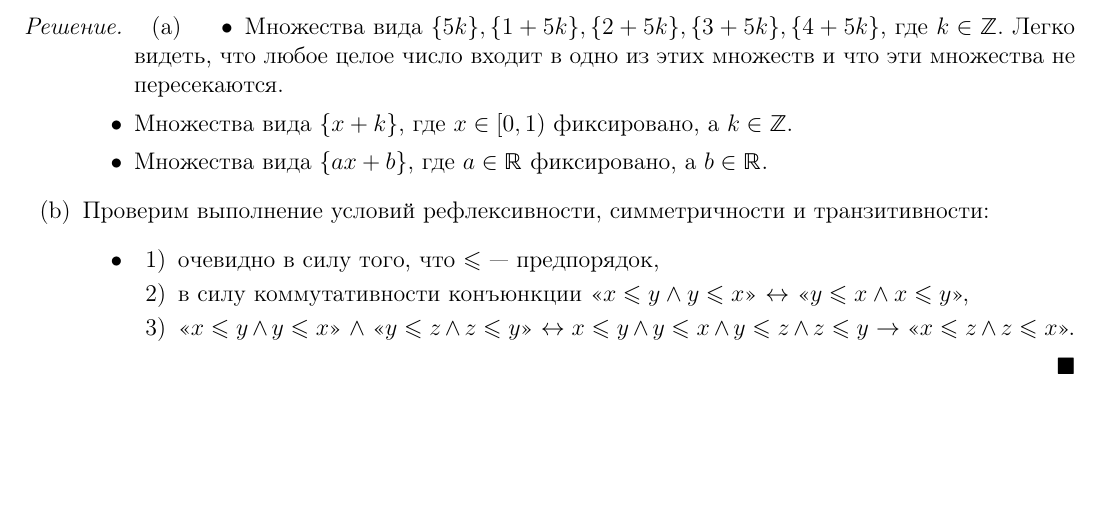
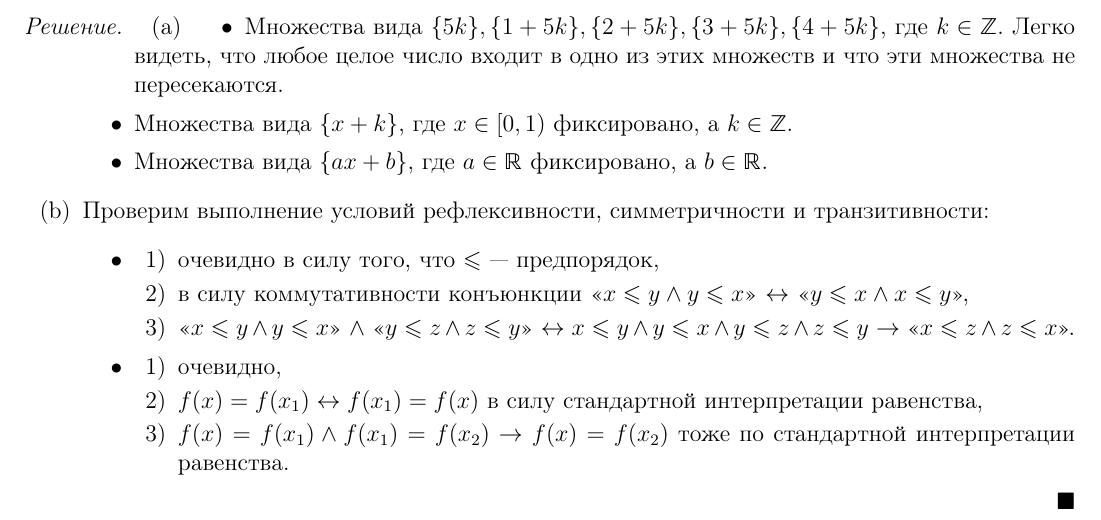
Before and after one commit to verfassungsgedenktag/set_theory, a LaTeX document (task2/solution2.tex): part of page 3 of 3, cut so that both start at the same text, the shorter picture padded with empty space. Compiled offline with pdfLaTeX.

Commit message:
fix: added solution to problem5 in task2

```diff
--- a/task2/solution2.tex
+++ b/task2/solution2.tex
@@ -135,6 +135,11 @@
                     \item в силу коммутативности конъюнкции <<\(x \leqslant y \land y \leqslant x\)>> \(\leftrightarrow\) <<\(y \leqslant x \land x \leqslant y\)>>,
                     \item <<\(x \leqslant y \land y \leqslant x\)>> \(\land\) <<\(y \leqslant z \land z \leqslant y\)>> \(\leftrightarrow\) \(x \leqslant y \land y \leqslant x \land y \leqslant z \land z \leqslant y\) \(\to\) <<\(x \leqslant z \land z \leqslant x\)>>.
                 \end{enumerate}
+                \item \begin{enumerate}[label=\arabic{*})]
+                    \item очевидно,
+                    \item \(f(x) = f(x_1) \leftrightarrow f(x_1) = f(x)\) в силу стандартной интерпретации равенства,
+                    \item \(f(x) = f(x_1) \land f(x_1) = f(x_2) \to f(x) = f(x_2)\) тоже по стандартной интерпретации равенства.
+                \end{enumerate}
             \end{itemize}
         \end{enumerate}
     \end{proof}
```
Also changed, not shown: task2/solution2.pdf.
